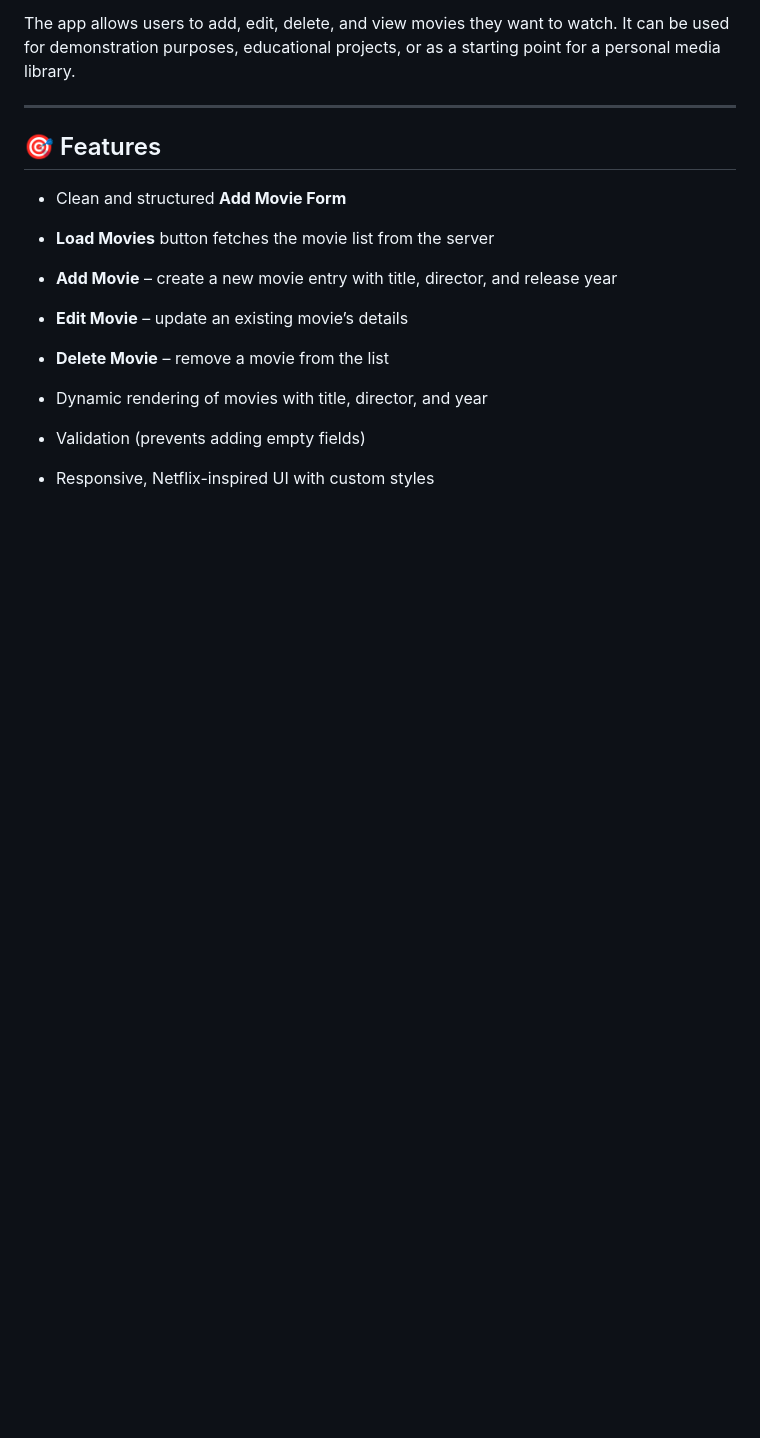
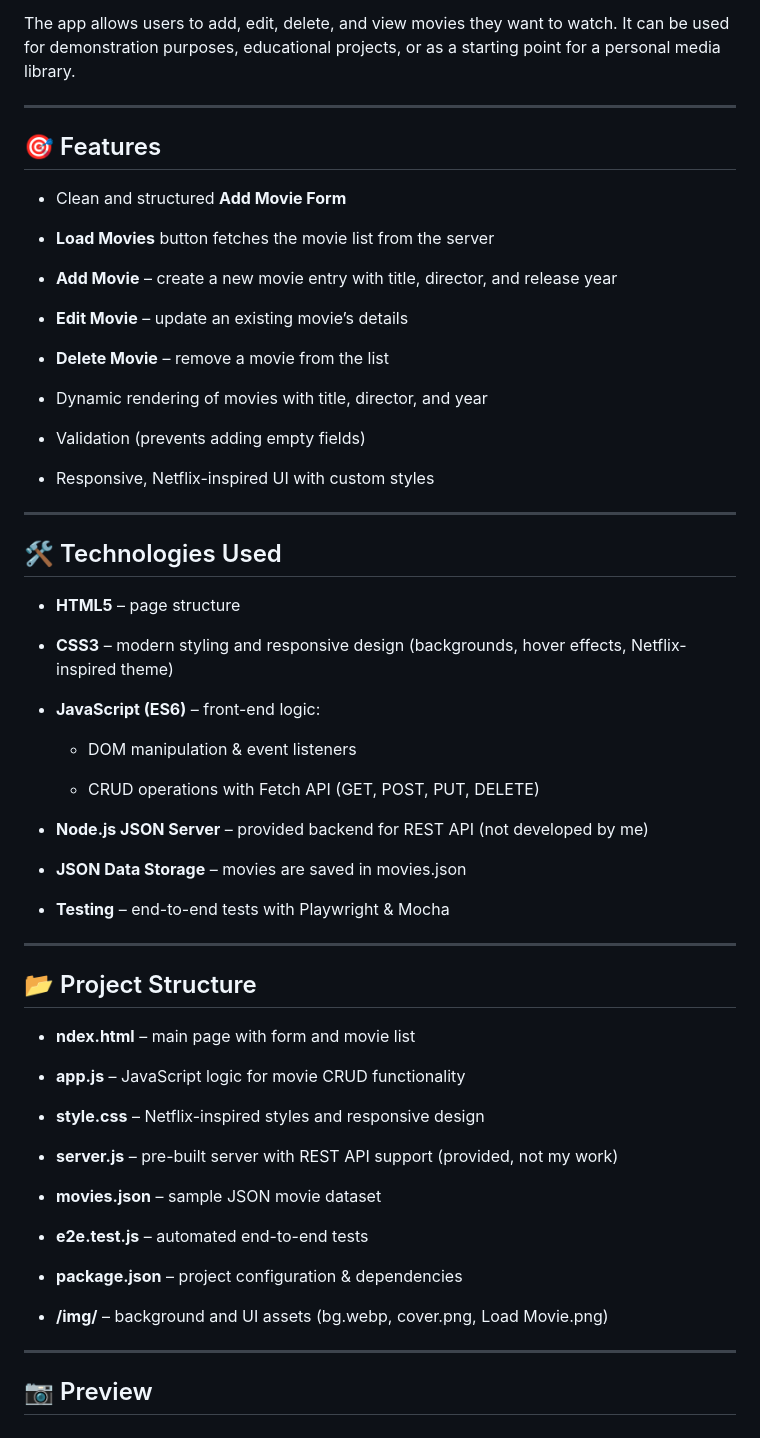
Before and after one commit to simeon011/MiniJavaScriptProjects, a Markdown page: README.md, the part around the change. GitHub-like rendering; folded sections open; blank space fills up the shorter version.

```diff
--- a/README.md
+++ b/README.md
@@ -257,4 +257,48 @@ Enjoy🤗
 
    - Responsive, Netflix-inspired UI with custom styles
 
+  ---
+
+  ## 🛠️ Technologies Used
+
+   - **HTML5** – page structure
+
+   - **CSS3** – modern styling and responsive design (backgrounds, hover effects, Netflix-inspired theme)
+
+   - **JavaScript (ES6)** – front-end logic:
+
+      - DOM manipulation & event listeners
+
+      - CRUD operations with Fetch API (GET, POST, PUT, DELETE)
+
+   - **Node.js JSON Server** – provided backend for REST API (not developed by me)
+
+   - **JSON Data Storage** – movies are saved in movies.json
+
+   - **Testing** – end-to-end tests with Playwright & Mocha
+
+  ---
+
+  ## 📂 Project Structure
+
+   - **ndex.html** – main page with form and movie list
+
+   - **app.js** – JavaScript logic for movie CRUD functionality
+
+   - **style.css** – Netflix-inspired styles and responsive design
+
+   - **server.js** – pre-built server with REST API support (provided, not my work)
+
+   - **movies.json** – sample JSON movie dataset
+
+   - **e2e.test.js** – automated end-to-end tests
+
+   - **package.json** – project configuration & dependencies
+
+   - **/img/** – background and UI assets (bg.webp, cover.png, Load Movie.png)
+
+---
+
+## 📷 Preview
+
 </details>
```
